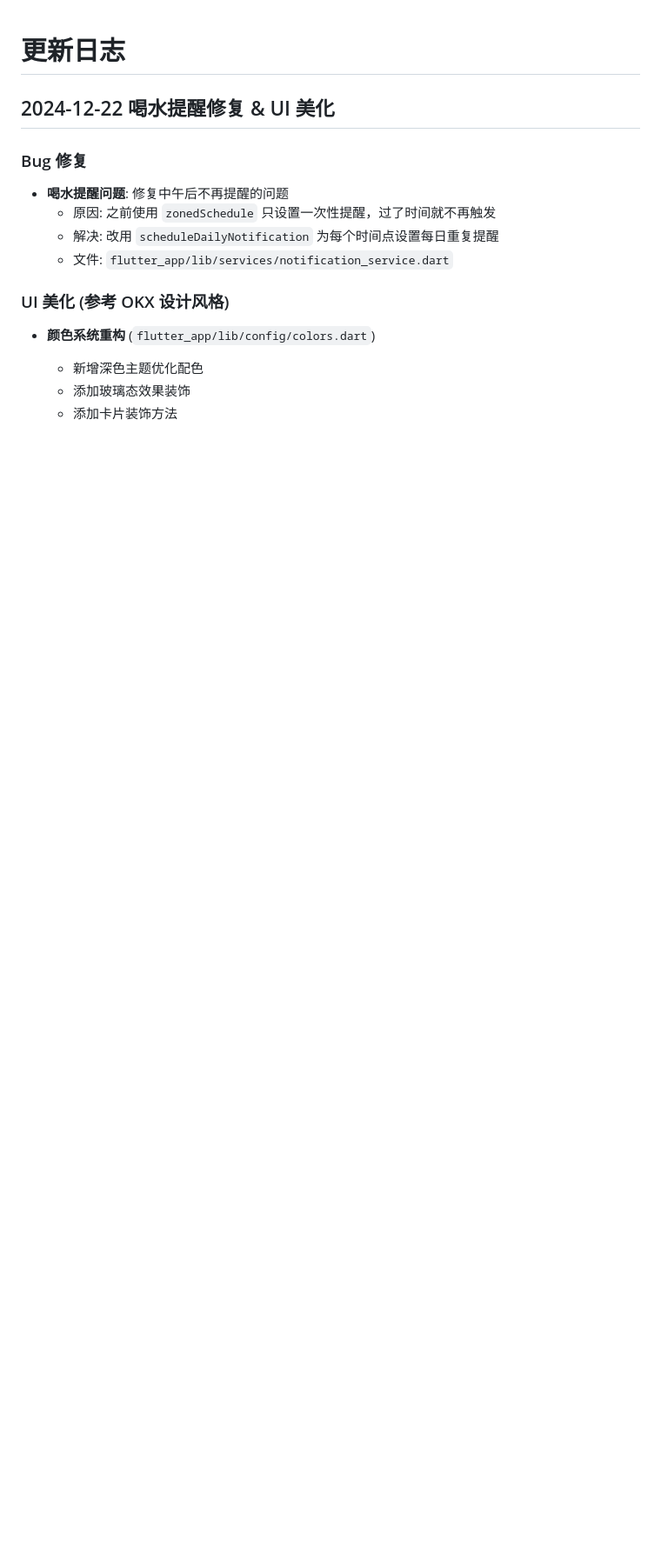
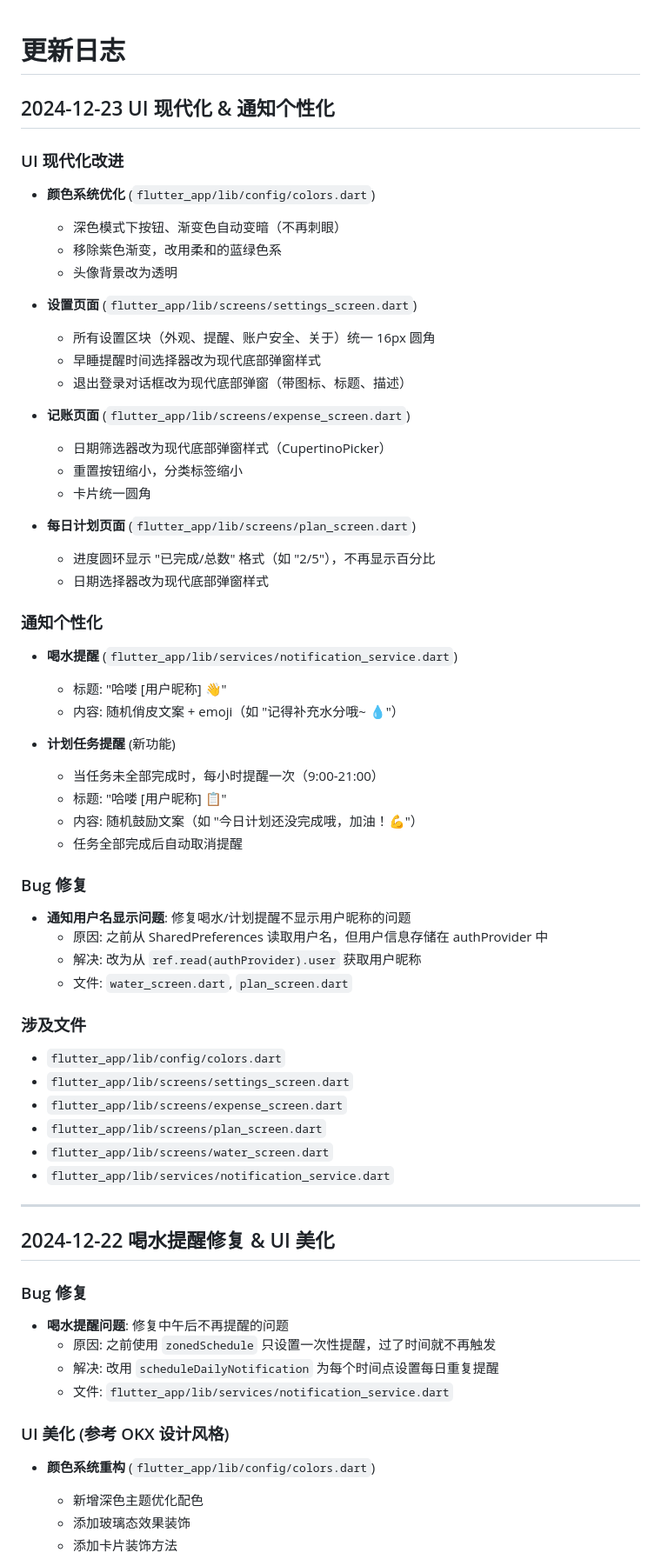
Before and after one commit to qq357877431/flutter_app, a Markdown page: CHANGELOG.md, the part around the change. Shown at 87% size. Drawn GitHub-style; blank space fills up the shorter version.

Commit message:
更新日志: 2024-12-23 UI现代化和通知个性化

```diff
--- a/CHANGELOG.md
+++ b/CHANGELOG.md
@@ -1,4 +1,53 @@
 # 更新日志
+
+## 2024-12-23 UI 现代化 & 通知个性化
+
+### UI 现代化改进
+- **颜色系统优化** (`flutter_app/lib/config/colors.dart`)
+  - 深色模式下按钮、渐变色自动变暗（不再刺眼）
+  - 移除紫色渐变，改用柔和的蓝绿色系
+  - 头像背景改为透明
+
+- **设置页面** (`flutter_app/lib/screens/settings_screen.dart`)
+  - 所有设置区块（外观、提醒、账户安全、关于）统一 16px 圆角
+  - 早睡提醒时间选择器改为现代底部弹窗样式
+  - 退出登录对话框改为现代底部弹窗（带图标、标题、描述）
+
+- **记账页面** (`flutter_app/lib/screens/expense_screen.dart`)
+  - 日期筛选器改为现代底部弹窗样式（CupertinoPicker）
+  - 重置按钮缩小，分类标签缩小
+  - 卡片统一圆角
+
+- **每日计划页面** (`flutter_app/lib/screens/plan_screen.dart`)
+  - 进度圆环显示 "已完成/总数" 格式（如 "2/5"），不再显示百分比
+  - 日期选择器改为现代底部弹窗样式
+
+### 通知个性化
+- **喝水提醒** (`flutter_app/lib/services/notification_service.dart`)
+  - 标题: "哈喽 [用户昵称] 👋"
+  - 内容: 随机俏皮文案 + emoji（如 "记得补充水分哦~ 💧"）
+
+- **计划任务提醒** (新功能)
+  - 当任务未全部完成时，每小时提醒一次（9:00-21:00）
+  - 标题: "哈喽 [用户昵称] 📋"
+  - 内容: 随机鼓励文案（如 "今日计划还没完成哦，加油！💪"）
+  - 任务全部完成后自动取消提醒
+
+### Bug 修复
+- **通知用户名显示问题**: 修复喝水/计划提醒不显示用户昵称的问题
+  - 原因: 之前从 SharedPreferences 读取用户名，但用户信息存储在 authProvider 中
+  - 解决: 改为从 `ref.read(authProvider).user` 获取用户昵称
+  - 文件: `water_screen.dart`, `plan_screen.dart`
+
+### 涉及文件
+- `flutter_app/lib/config/colors.dart`
+- `flutter_app/lib/screens/settings_screen.dart`
+- `flutter_app/lib/screens/expense_screen.dart`
+- `flutter_app/lib/screens/plan_screen.dart`
+- `flutter_app/lib/screens/water_screen.dart`
+- `flutter_app/lib/services/notification_service.dart`
+
+---
 
 ## 2024-12-22 喝水提醒修复 & UI 美化
 
```
